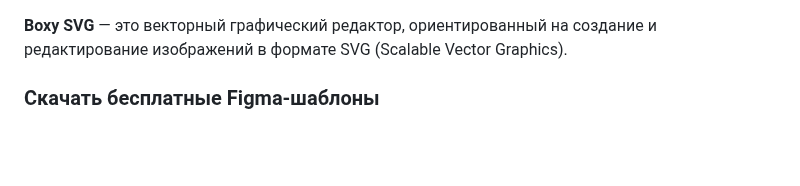
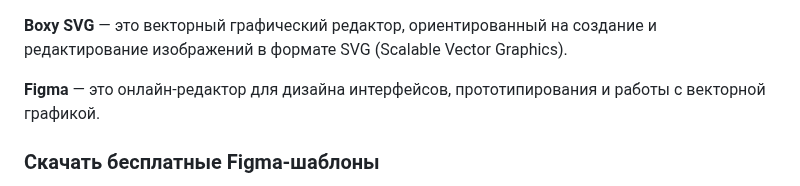
Before and after one commit to yuratokazin/Lesson001, a Markdown page: Figma/README.md, the part around the change. Rendered like a GitHub page; blank space fills up the shorter version.

```diff
--- a/Figma/README.md
+++ b/Figma/README.md
@@ -1,4 +1,6 @@
 **Boxy SVG** — это векторный графический редактор,  ориентированный на создание и редактирование изображений в формате SVG  (Scalable Vector Graphics).
+
+**Figma** — это онлайн‑редактор для дизайна интерфейсов, прототипирования и работы с векторной графикой.
 
 ### Скачать бесплатные Figma-шаблоны
 
```
